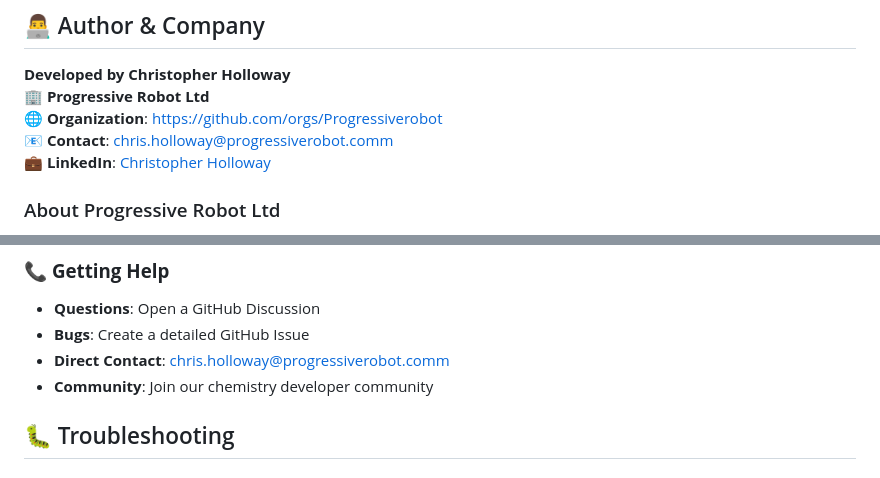
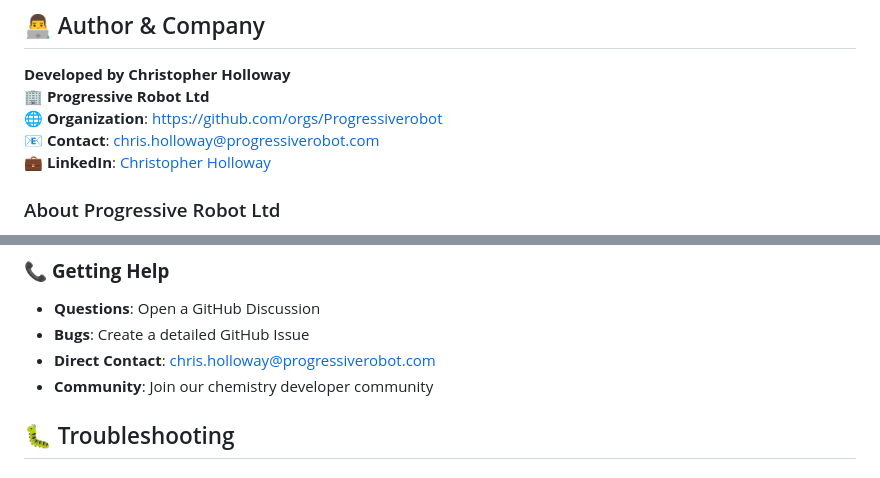
Before and after one commit to chrisholloway5/chem-search, a Markdown page: README.md, 2 parts joined by grey strips. Rendered like a GitHub page.

```diff
--- a/README.md
+++ b/README.md
@@ -26,7 +26,7 @@ Chem-search is a comprehensive web-based chemistry platform that combines the po
 **Developed by Christopher Holloway**
 🏢 **Progressive Robot Ltd**
 🌐 **Organization**: [https://github.com/orgs/Progressiverobot](https://github.com/orgs/Progressiverobot)
-📧 **Contact**: [chris.holloway@progressiverobot.comm](mailto:chris.holloway@progressiverobot.comm)
+📧 **Contact**: [chris.holloway@progressiverobot.com](mailto:chris.holloway@progressiverobot.com)
 💼 **LinkedIn**: [Christopher Holloway](https://linkedin.com/in/christopher-holloway)
 
 ### About Progressive Robot Ltd
@@ -619,7 +619,7 @@ Before submitting feature requests:
 
 - **Questions**: Open a GitHub Discussion
 - **Bugs**: Create a detailed GitHub Issue
-- **Direct Contact**: [chris.holloway@progressiverobot.comm](mailto:chris.holloway@progressiverobot.comm)
+- **Direct Contact**: [chris.holloway@progressiverobot.com](mailto:chris.holloway@progressiverobot.com)
 - **Community**: Join our chemistry developer community
 
 ## 🐛 Troubleshooting
```
